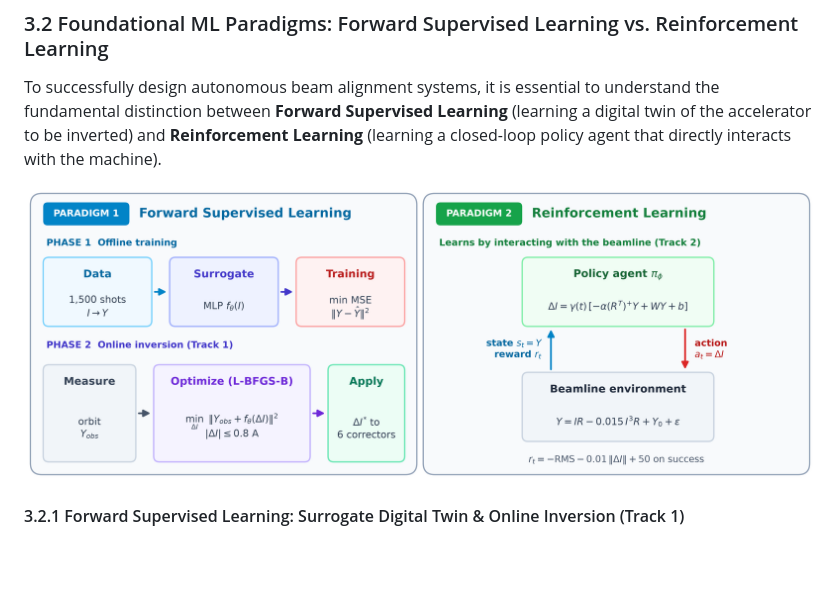
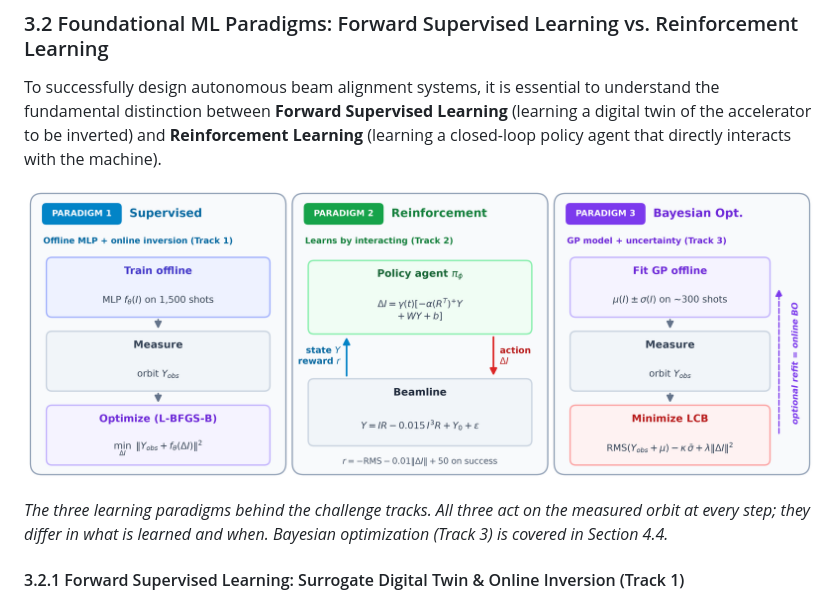
Before and after one commit to cspark7701/ai4acc-mini-hackathon, a Markdown page: lecture_notes/Lecture_1_AI_ML_Techniques_for_Accelerators.md, the part around the change. GitHub-like rendering; pictures changed too: img/forward_sl_and_rl_schematic.png; blank space fills up the shorter version.

```diff
--- a/lecture_notes/Lecture_1_AI_ML_Techniques_for_Accelerators.md
+++ b/lecture_notes/Lecture_1_AI_ML_Techniques_for_Accelerators.md
@@ -155,7 +155,9 @@ graph TD
 
 To successfully design autonomous beam alignment systems, it is essential to understand the fundamental distinction between **Forward Supervised Learning** (learning a digital twin of the accelerator to be inverted) and **Reinforcement Learning** (learning a closed-loop policy agent that directly interacts with the machine).
 
-![Forward Supervised Learning vs. Reinforcement Learning Paradigms in Accelerators](../img/forward_sl_and_rl_schematic.png)
+![Three learning paradigms behind the challenge tracks: supervised surrogate with online inversion (Track 1), reinforcement learning (Track 2), and Bayesian optimization with a Gaussian process (Track 3)](../img/forward_sl_and_rl_schematic.png)
+
+*The three learning paradigms behind the challenge tracks. All three act on the measured orbit at every step; they differ in what is learned and when. Bayesian optimization (Track 3) is covered in Section 4.4.*
 
 #### 3.2.1 Forward Supervised Learning: Surrogate Digital Twin & Online Inversion (Track 1)
 In Forward Supervised Learning, the algorithm learns an input-to-output mapping from static, pre-collected datasets without directly steering the physical machine during training:
```
Also changed, not shown: 7 other files.
